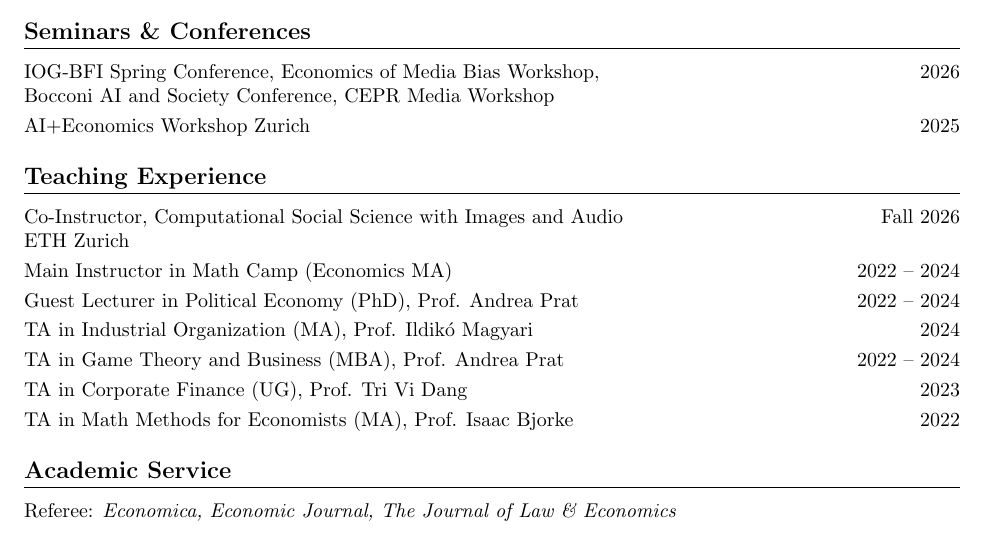
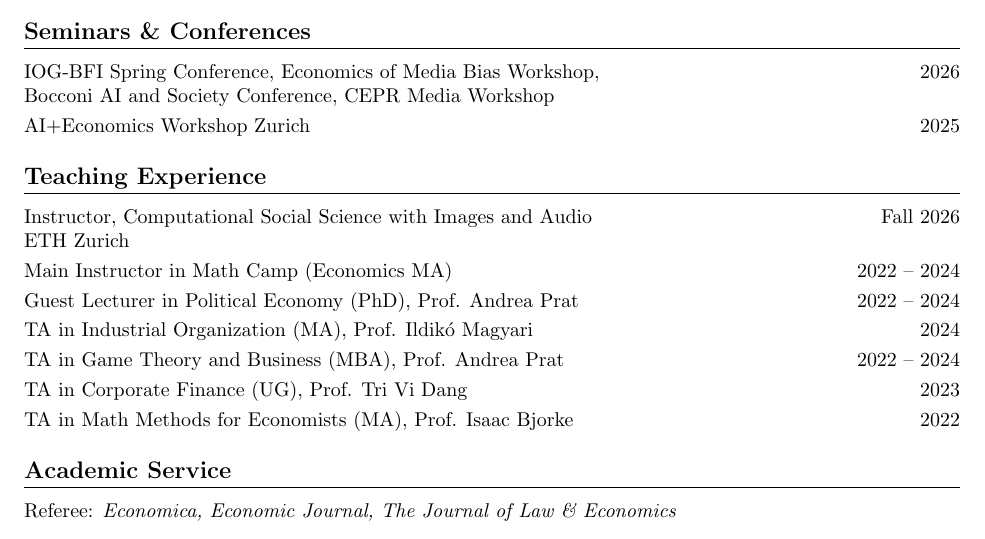
Before and after one commit to andreaciccarone/andreaciccarone.github.io, a LaTeX CV (CV.tex): part of page 3 of 3, cut so that both start at the same text. Compiled offline with pdfLaTeX.

Commit message:
Use Instructor for ETH teaching role

```diff
--- a/CV.tex
+++ b/CV.tex
@@ -157,7 +157,7 @@ AI+Economics Workshop Zurich \hfill 2025
 
 \section*{Teaching Experience}
 
-Co-Instructor, Computational Social Science with Images and Audio \hfill Fall 2026\\
+Instructor, Computational Social Science with Images and Audio \hfill Fall 2026\\
 ETH Zurich
 
 \smallskip
```
Also changed, not shown: CV.pdf.
